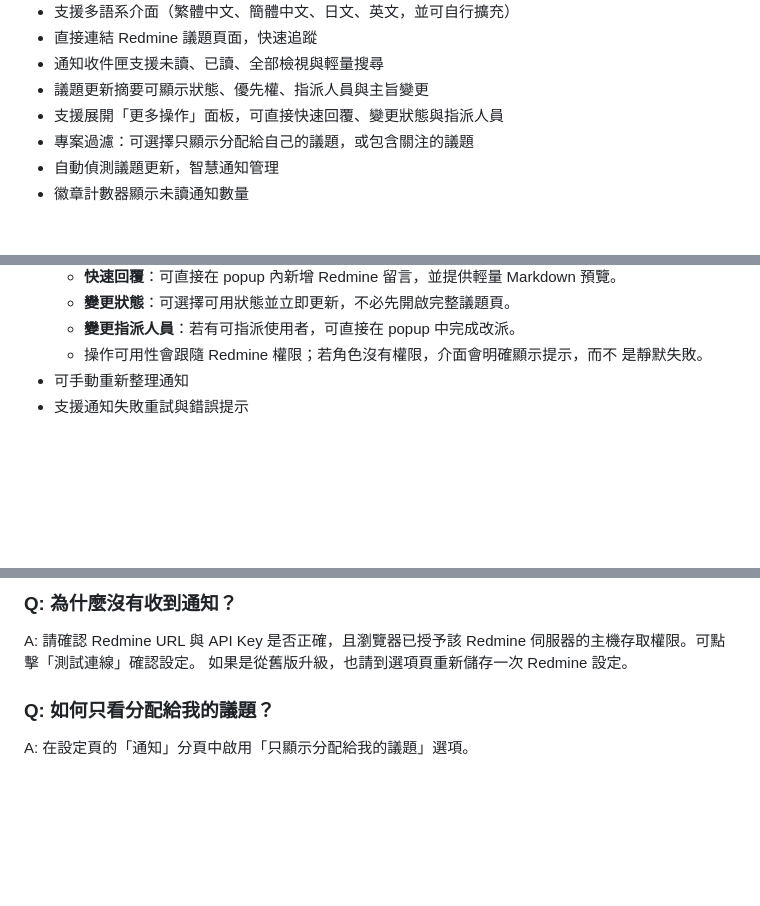
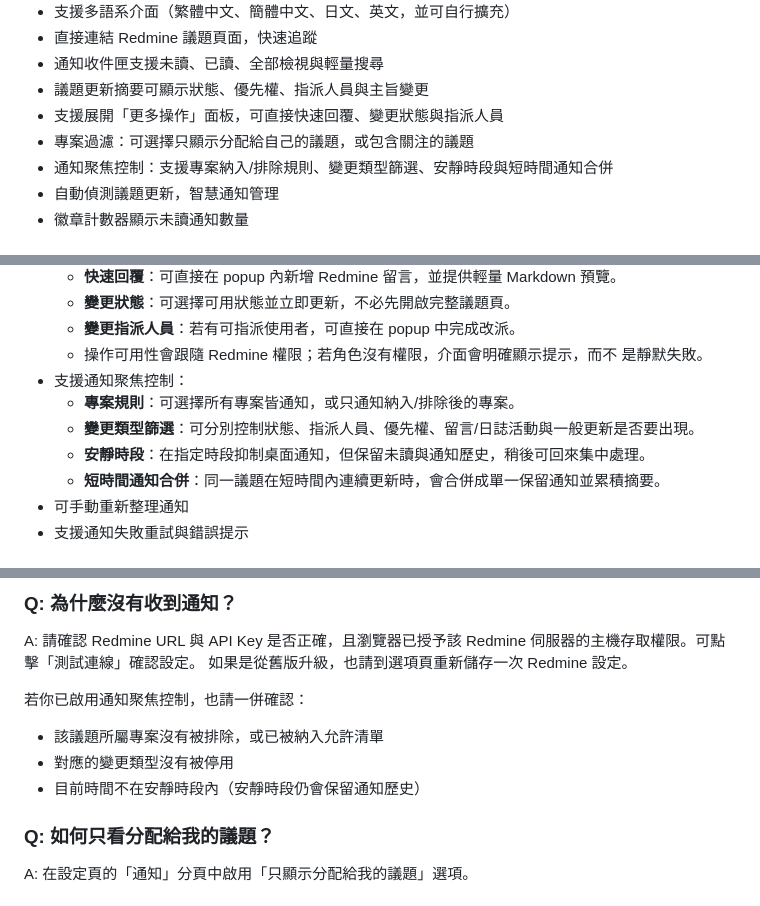
Before and after one commit to CosmosChiang/MewMewNotification, a Markdown page: README.md, 3 parts joined by grey strips. Rendered like a GitHub page; blank space fills up the shorter version.

```diff
--- a/README.md
+++ b/README.md
@@ -27,6 +27,7 @@ MewMewNotification 是一款簡單易用、支援多語言的 Chrome 擴充功
 - 議題更新摘要可顯示狀態、優先權、指派人員與主旨變更
 - 支援展開「更多操作」面板，可直接快速回覆、變更狀態與指派人員
 - 專案過濾：可選擇只顯示分配給自己的議題，或包含關注的議題
+- 通知聚焦控制：支援專案納入/排除規則、變更類型篩選、安靜時段與短時間通知合併
 - 自動偵測議題更新，智慧通知管理
 - 徽章計數器顯示未讀通知數量
 
@@ -56,6 +57,11 @@ MewMewNotification 是一款簡單易用、支援多語言的 Chrome 擴充功
   - **變更指派人員**：若有可指派使用者，可直接在 popup 中完成改派。
   - 操作可用性會跟隨 Redmine 權限；若角色沒有權限，介面會明確顯示提示，而不
     是靜默失敗。
+- 支援通知聚焦控制：
+  - **專案規則**：可選擇所有專案皆通知，或只通知納入/排除後的專案。
+  - **變更類型篩選**：可分別控制狀態、指派人員、優先權、留言/日誌活動與一般更新是否要出現。
+  - **安靜時段**：在指定時段抑制桌面通知，但保留未讀與通知歷史，稍後可回來集中處理。
+  - **短時間通知合併**：同一議題在短時間內連續更新時，會合併成單一保留通知並累積摘要。
 - 可手動重新整理通知
 - 支援通知失敗重試與錯誤提示
 
@@ -118,6 +124,12 @@ A: 登入 Redmine，點選右上角「我的帳號」，即可在頁面下方找
 A: 請確認 Redmine URL 與 API Key 是否正確，且瀏覽器已授予該 Redmine 伺服器的主機存取權限。可點擊「測試連線」確認設定。
 如果是從舊版升級，也請到選項頁重新儲存一次 Redmine 設定。
 
+若你已啟用通知聚焦控制，也請一併確認：
+
+- 該議題所屬專案沒有被排除，或已被納入允許清單
+- 對應的變更類型沒有被停用
+- 目前時間不在安靜時段內（安靜時段仍會保留通知歷史）
+
 ### Q: 如何只看分配給我的議題？
 
 A: 在設定頁的「通知」分頁中啟用「只顯示分配給我的議題」選項。
```
Also changed, not shown: README.en.md (+12 -0 lines), 1 other file.
